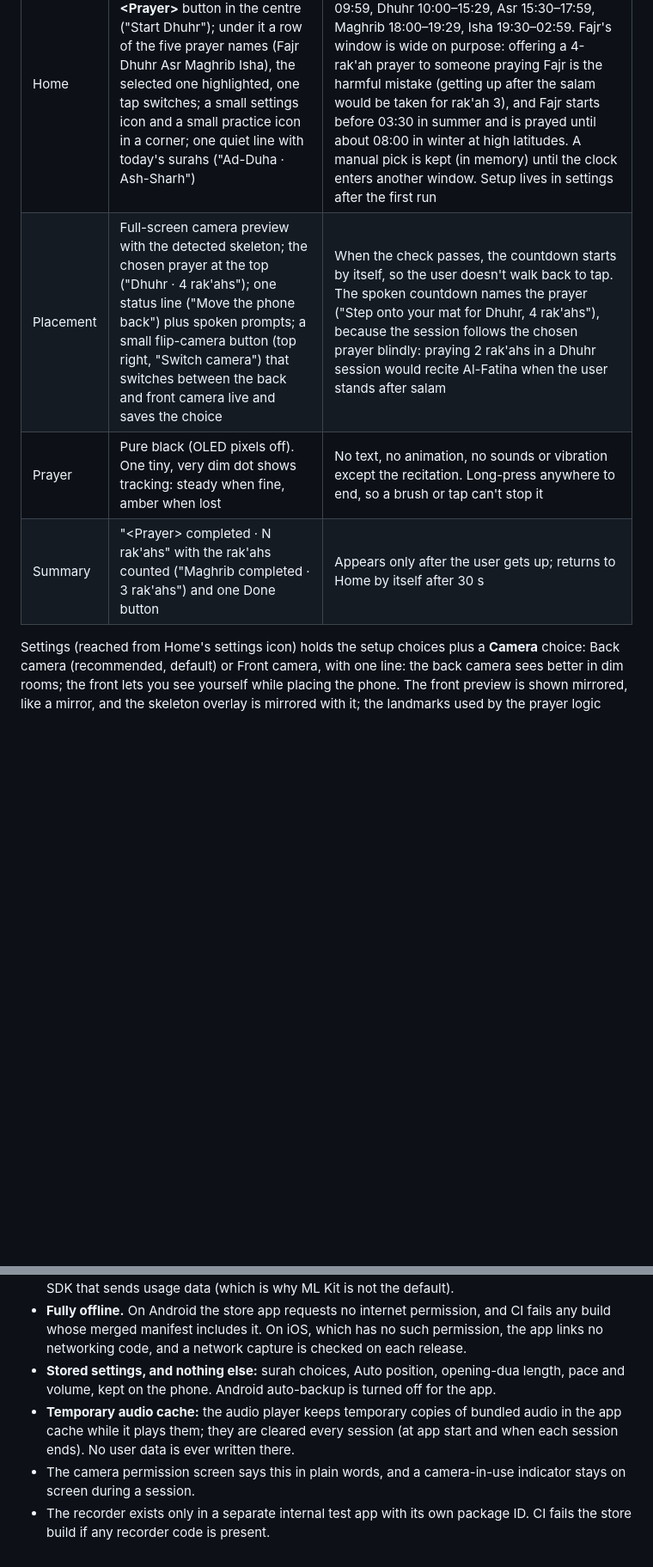
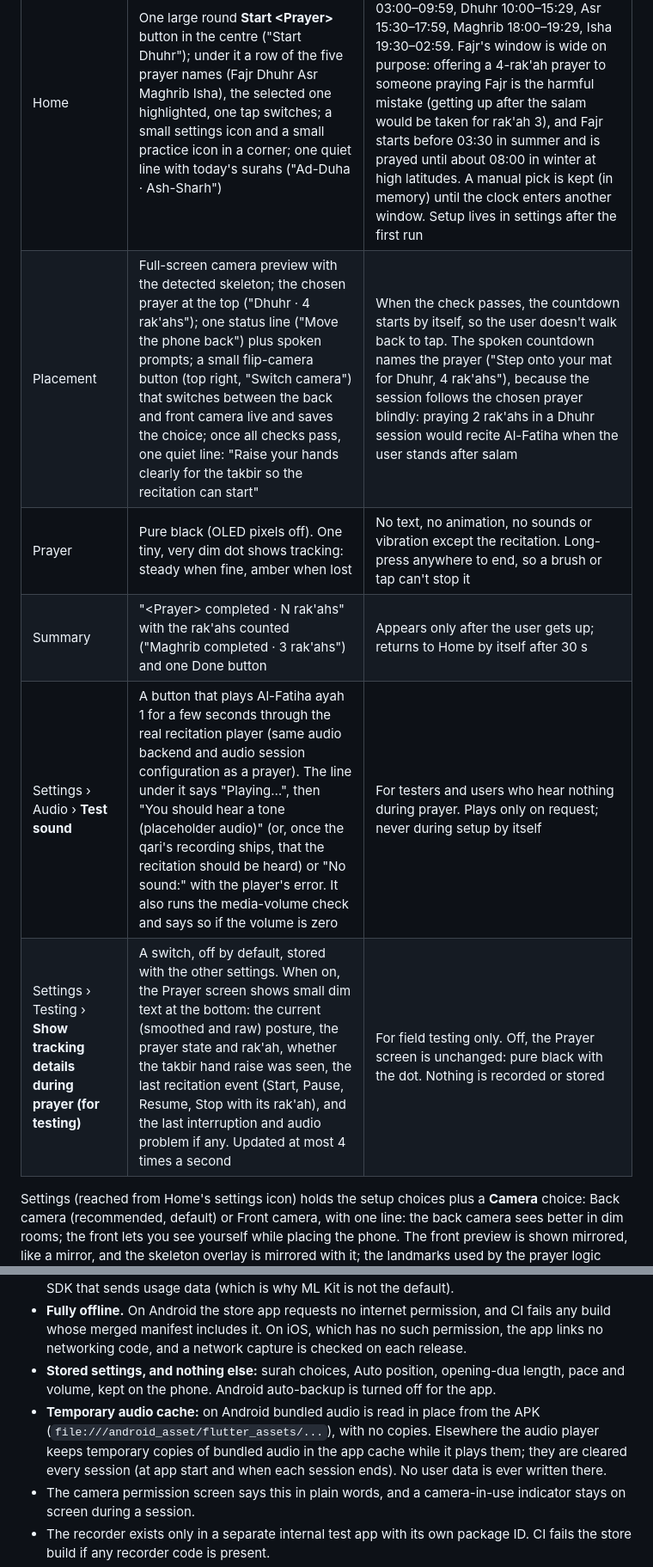
Before and after one commit to imraaimmu/salah-companion, a Markdown page: docs/SPEC.md, 2 parts joined by grey strips. Shown at 86% size. GitHub-like rendering; blank space fills up the shorter version.

Commit message:
Sound diagnostics: play audio straight from the APK, surface player errors, Test sound, tracking details
Co-Authored-By: Claude Opus 5.5 <noreply@anthropic.com>
Claude-Session: https://claude.ai/code/session_01UwFsVTcqA8syyCoqWrAvcm

```diff
--- a/docs/SPEC.md
+++ b/docs/SPEC.md
@@ -76,9 +76,11 @@ The whole app has four screens, each with one obvious action. Inspired by Gemini
 | Screen | What's on it | Notes |
 | --- | --- | --- |
 | Home | One large round **Start &lt;Prayer&gt;** button in the centre ("Start Dhuhr"); under it a row of the five prayer names (Fajr Dhuhr Asr Maghrib Isha), the selected one highlighted, one tap switches; a small settings icon and a small practice icon in a corner; one quiet line with today's surahs ("Ad-Duha · Ash-Sharh") | The default prayer is guessed from the phone's clock, with no location: Fajr 03:00–09:59, Dhuhr 10:00–15:29, Asr 15:30–17:59, Maghrib 18:00–19:29, Isha 19:30–02:59. Fajr's window is wide on purpose: offering a 4-rak'ah prayer to someone praying Fajr is the harmful mistake (getting up after the salam would be taken for rak'ah 3), and Fajr starts before 03:30 in summer and is prayed until about 08:00 in winter at high latitudes. A manual pick is kept (in memory) until the clock enters another window. Setup lives in settings after the first run |
-| Placement | Full-screen camera preview with the detected skeleton; the chosen prayer at the top ("Dhuhr · 4 rak'ahs"); one status line ("Move the phone back") plus spoken prompts; a small flip-camera button (top right, "Switch camera") that switches between the back and front camera live and saves the choice | When the check passes, the countdown starts by itself, so the user doesn't walk back to tap. The spoken countdown names the prayer ("Step onto your mat for Dhuhr, 4 rak'ahs"), because the session follows the chosen prayer blindly: praying 2 rak'ahs in a Dhuhr session would recite Al-Fatiha when the user stands after salam |
+| Placement | Full-screen camera preview with the detected skeleton; the chosen prayer at the top ("Dhuhr · 4 rak'ahs"); one status line ("Move the phone back") plus spoken prompts; a small flip-camera button (top right, "Switch camera") that switches between the back and front camera live and saves the choice; once all checks pass, one quiet line: "Raise your hands clearly for the takbir so the recitation can start" | When the check passes, the countdown starts by itself, so the user doesn't walk back to tap. The spoken countdown names the prayer ("Step onto your mat for Dhuhr, 4 rak'ahs"), because the session follows the chosen prayer blindly: praying 2 rak'ahs in a Dhuhr session would recite Al-Fatiha when the user stands after salam |
 | Prayer | Pure black (OLED pixels off). One tiny, very dim dot shows tracking: steady when fine, amber when lost | No text, no animation, no sounds or vibration except the recitation. Long-press anywhere to end, so a brush or tap can't stop it |
 | Summary | "&lt;Prayer&gt; completed · N rak'ahs" with the rak'ahs counted ("Maghrib completed · 3 rak'ahs") and one Done button | Appears only after the user gets up; returns to Home by itself after 30 s |
+| Settings › Audio › **Test sound** | A button that plays Al-Fatiha ayah 1 for a few seconds through the real recitation player (same audio backend and audio session configuration as a prayer). The line under it says "Playing…", then "You should hear a tone (placeholder audio)" (or, once the qari's recording ships, that the recitation should be heard) or "No sound:" with the player's error. It also runs the media-volume check and says so if the volume is zero | For testers and users who hear nothing during prayer. Plays only on request; never during setup by itself |
+| Settings › Testing › **Show tracking details during prayer (for testing)** | A switch, off by default, stored with the other settings. When on, the Prayer screen shows small dim text at the bottom: the current (smoothed and raw) posture, the prayer state and rak'ah, whether the takbir hand raise was seen, the last recitation event (Start, Pause, Resume, Stop with its rak'ah), and the last interruption and audio problem if any. Updated at most 4 times a second | For field testing only. Off, the Prayer screen is unchanged: pure black with the dot. Nothing is recorded or stored |
 
 Settings (reached from Home's settings icon) holds the setup choices plus a **Camera** choice: Back camera (recommended, default) or Front camera, with one line: the back camera sees better in dim rooms; the front lets you see yourself while placing the phone. The front preview is shown mirrored, like a mirror, and the skeleton overlay is mirrored with it; the landmarks used by the prayer logic never are.
 
@@ -420,7 +422,7 @@ When the app is unsure, it stays silent. Missing a recitation is acceptable; pla
 - **No data collection.** No account, no analytics, no crash reporting, no ads, no tracking, and no SDK that sends usage data (which is why ML Kit is not the default).
 - **Fully offline.** On Android the store app requests no internet permission, and CI fails any build whose merged manifest includes it. On iOS, which has no such permission, the app links no networking code, and a network capture is checked on each release.
 - **Stored settings, and nothing else:** surah choices, Auto position, opening-dua length, pace and volume, kept on the phone. Android auto-backup is turned off for the app.
-- **Temporary audio cache:** the audio player keeps temporary copies of bundled audio in the app cache while it plays them; they are cleared every session (at app start and when each session ends). No user data is ever written there.
+- **Temporary audio cache:** on Android bundled audio is read in place from the APK (`file:///android_asset/flutter_assets/...`), with no copies. Elsewhere the audio player keeps temporary copies of bundled audio in the app cache while it plays them; they are cleared every session (at app start and when each session ends). No user data is ever written there.
 - The camera permission screen says this in plain words, and a camera-in-use indicator stays on screen during a session.
 - The recorder exists only in a separate internal test app with its own package ID. CI fails the store build if any recorder code is present.
 - **Store declarations:** Google Play Data safety "No data collected, no data shared", a hosted privacy policy stating the points above, iOS App Privacy "Data Not Collected", a camera usage description, and an iOS privacy manifest covering local settings storage.
```
